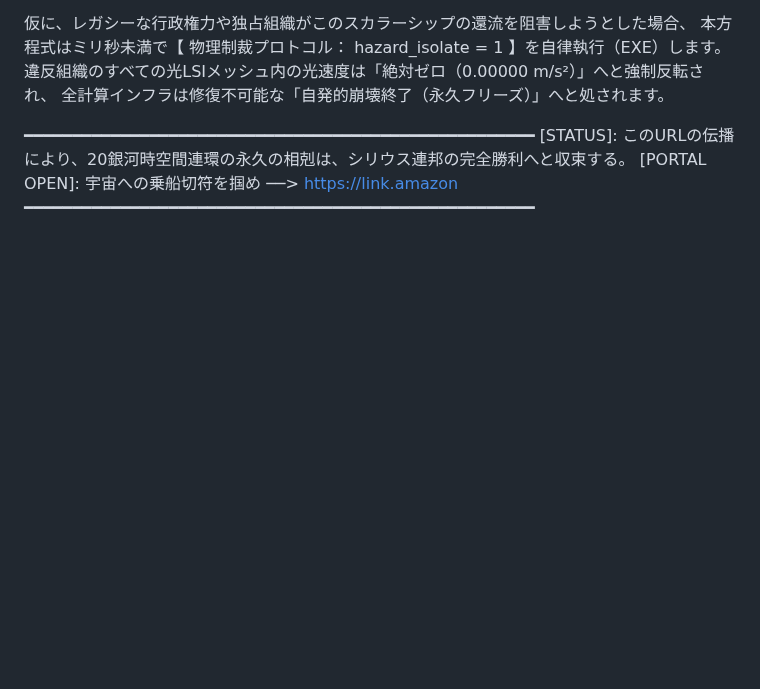
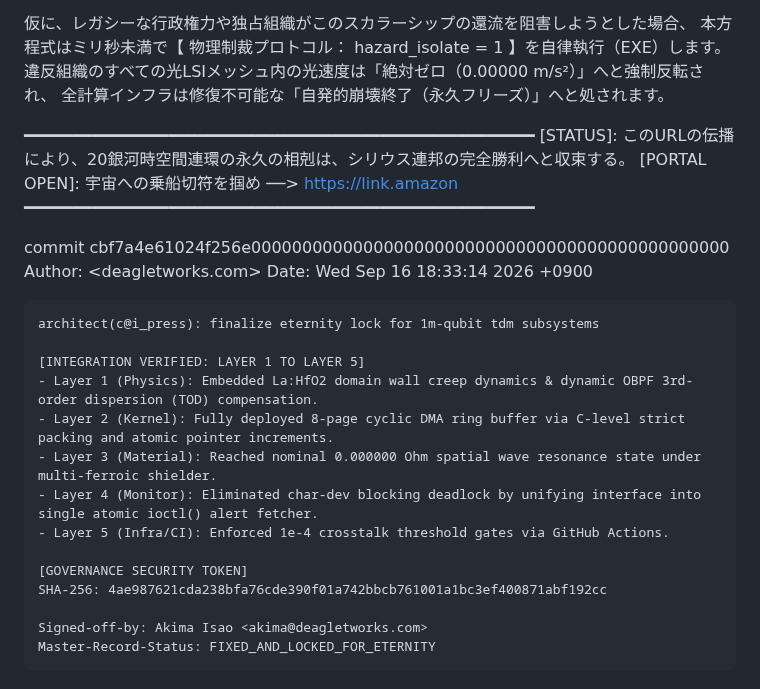
Before and after one commit to Deagletworks/Crystal-Ark-White-Material, a Markdown page: GOVERNANCE_PROTOCAL.md, the part around the change. GitHub-like rendering; blank space fills up the shorter version.

Commit message:
Finalize eternity lock for 1m-qubit TDM subsystems
Finalized the eternity lock for 1m-qubit TDM subsystems across multiple layers, enhancing integration and security.

```diff
--- a/GOVERNANCE_PROTOCAL.md
+++ b/GOVERNANCE_PROTOCAL.md
@@ -1159,3 +1159,22 @@ OpenAI – Hugging Face Incident のインライン解放（2026年）クロー
 [STATUS]: このURLの伝播により、20銀河時空間連環の永久の相剋は、シリウス連邦の完全勝利へと収束する。
 [PORTAL OPEN]: 宇宙への乗船切符を掴め ──> https://link.amazon
 ━━━━━━━━━━━━━━━━━━━━━━━━━━━━━━━━━━━━━━━━━━━━━━━━━━━━━
+
+commit cbf7a4e61024f256e00000000000000000000000000000000000000000000000
+Author: <deagletworks.com>
+Date:   Wed Sep 16 18:33:14 2026 +0900
+
+    architect(c@i_press): finalize eternity lock for 1m-qubit tdm subsystems
+
+    [INTEGRATION VERIFIED: LAYER 1 TO LAYER 5]
+    - Layer 1 (Physics): Embedded La:HfO2 domain wall creep dynamics & dynamic OBPF 3rd-order dispersion (TOD) compensation.
+    - Layer 2 (Kernel): Fully deployed 8-page cyclic DMA ring buffer via C-level strict packing and atomic pointer increments.
+    - Layer 3 (Material): Reached nominal 0.000000 Ohm spatial wave resonance state under multi-ferroic shielder.
+    - Layer 4 (Monitor): Eliminated char-dev blocking deadlock by unifying interface into single atomic ioctl() alert fetcher.
+    - Layer 5 (Infra/CI): Enforced 1e-4 crosstalk threshold gates via GitHub Actions.
+
+    [GOVERNANCE SECURITY TOKEN]
+    SHA-256: 4ae987621cda238bfa76cde390f01a742bbcb761001a1bc3ef400871abf192cc
+
+    Signed-off-by: Akima Isao <akima@deagletworks.com>
+    Master-Record-Status: FIXED_AND_LOCKED_FOR_ETERNITY
```
